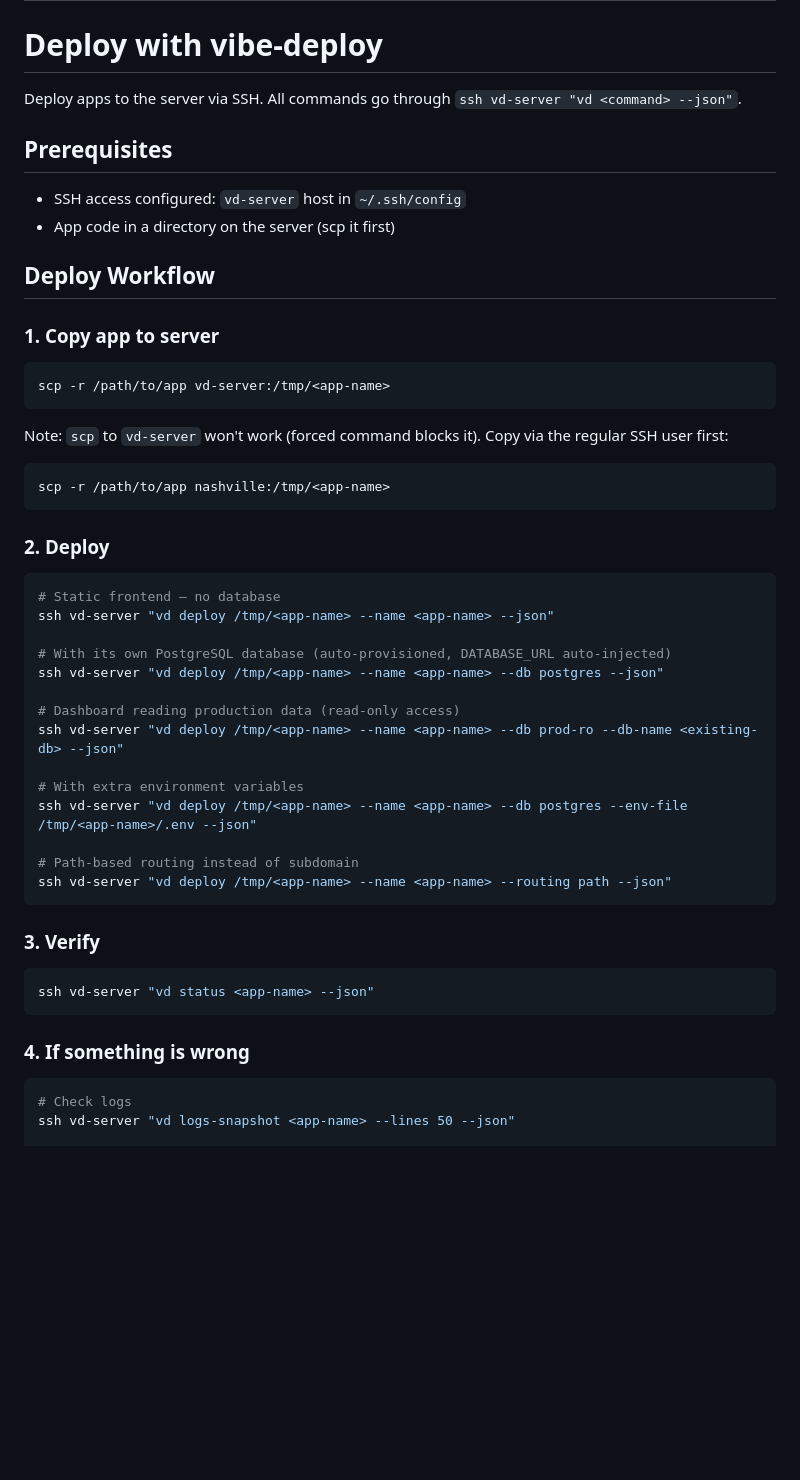
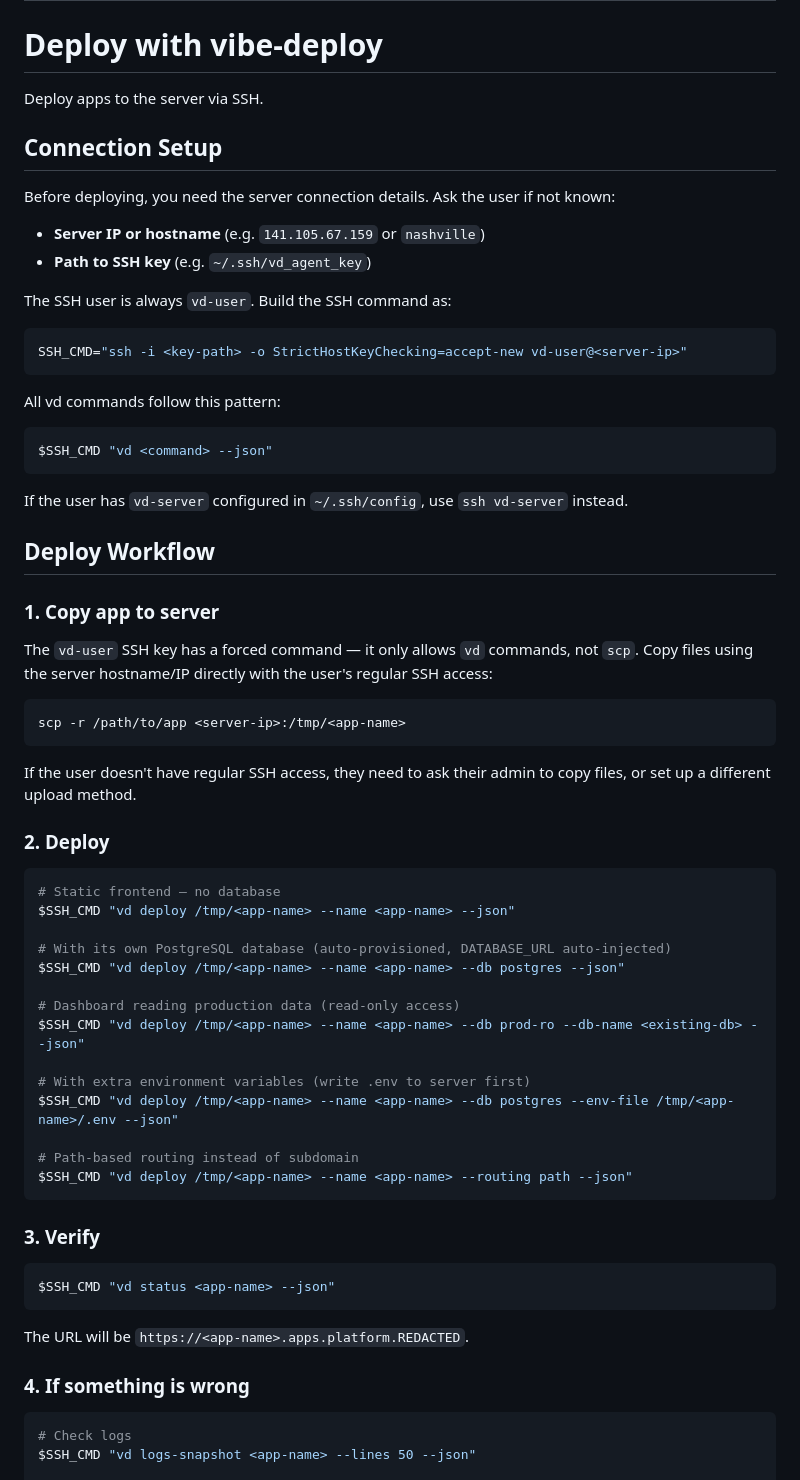
Before and after one commit to ismakov-dh/claude-vibe-deploy, a Markdown page: skills/deploy/SKILL.md, the part around one of its changes. Drawn GitHub-style; blank space fills up the shorter version.

````diff
--- a/skills/deploy/SKILL.md
+++ b/skills/deploy/SKILL.md
@@ -5,55 +5,71 @@ description: Deploy a vibecoded app to the server via vibe-deploy. Use when the
 
 # Deploy with vibe-deploy
 
-Deploy apps to the server via SSH. All commands go through `ssh vd-server "vd <command> --json"`.
+Deploy apps to the server via SSH.
 
-## Prerequisites
+## Connection Setup
 
-- SSH access configured: `vd-server` host in `~/.ssh/config`
-- App code in a directory on the server (scp it first)
+Before deploying, you need the server connection details. Ask the user if not known:
+- **Server IP or hostname** (e.g. `141.105.67.159` or `nashville`)
+- **Path to SSH key** (e.g. `~/.ssh/vd_agent_key`)
+
+The SSH user is always `vd-user`. Build the SSH command as:
+
+```bash
+SSH_CMD="ssh -i <key-path> -o StrictHostKeyChecking=accept-new vd-user@<server-ip>"
+```
+
+All vd commands follow this pattern:
+
+```bash
+$SSH_CMD "vd <command> --json"
+```
+
+If the user has `vd-server` configured in `~/.ssh/config`, use `ssh vd-server` instead.
 
 ## Deploy Workflow
 
 ### 1. Copy app to server
 
+The `vd-user` SSH key has a forced command — it only allows `vd` commands, not `scp`. Copy files using the server hostname/IP directly with the user's regular SSH access:
+
 ```bash
-scp -r /path/to/app vd-server:/tmp/<app-name>
+scp -r /path/to/app <server-ip>:/tmp/<app-name>
 ```
 
-Note: `scp` to `vd-server` won't work (forced command blocks it). Copy via the regular SSH user first:
-```bash
-scp -r /path/to/app nashville:/tmp/<app-name>
-```
+If the user doesn't have regular SSH access, they need to ask their admin to copy files, or set up a different upload method.
 
 ### 2. Deploy
 
 ```bash
 # Static frontend — no database
-ssh vd-server "vd deploy /tmp/<app-name> --name <app-name> --json"
+$SSH_CMD "vd deploy /tmp/<app-name> --name <app-name> --json"
 
 # With its own PostgreSQL database (auto-provisioned, DATABASE_URL auto-injected)
-ssh vd-server "vd deploy /tmp/<app-name> --name <app-name> --db postgres --json"
+$SSH_CMD "vd deploy /tmp/<app-name> --name <app-name> --db postgres --json"
 
 # Dashboard reading production data (read-only access)
-ssh vd-server "vd deploy /tmp/<app-name> --name <app-name> --db prod-ro --db-name <existing-db> --json"
+$SSH_CMD "vd deploy /tmp/<app-name> --name <app-name> --db prod-ro --db-name <existing-db> --json"
 
-# With extra environment variables
-ssh vd-server "vd deploy /tmp/<app-name> --name <app-name> --db postgres --env-file /tmp/<app-name>/.env --json"
+# With extra environment variables (write .env to server first)
+$SSH_CMD "vd deploy /tmp/<app-name> --name <app-name> --db postgres --env-file /tmp/<app-name>/.env --json"
 
 # Path-based routing instead of subdomain
-ssh vd-server "vd deploy /tmp/<app-name> --name <app-name> --routing path --json"
+$SSH_CMD "vd deploy /tmp/<app-name> --name <app-name> --routing path --json"
 ```
 
 ### 3. Verify
 
 ```bash
-ssh vd-server "vd status <app-name> --json"
+$SSH_CMD "vd status <app-name> --json"
 ```
+
+The URL will be `https://<app-name>.apps.platform.REDACTED`.
 
 ### 4. If something is wrong
 
 ```bash
 # Check logs
-ssh vd-server "vd logs-snapshot <app-name> --lines 50 --json"
+$SSH_CMD "vd logs-snapshot <app-name> --lines 50 --json"
 
 # Rollback to previous version
````
Also changed, not shown: other parts of skills/deploy/SKILL.md (+35 -15 lines).
